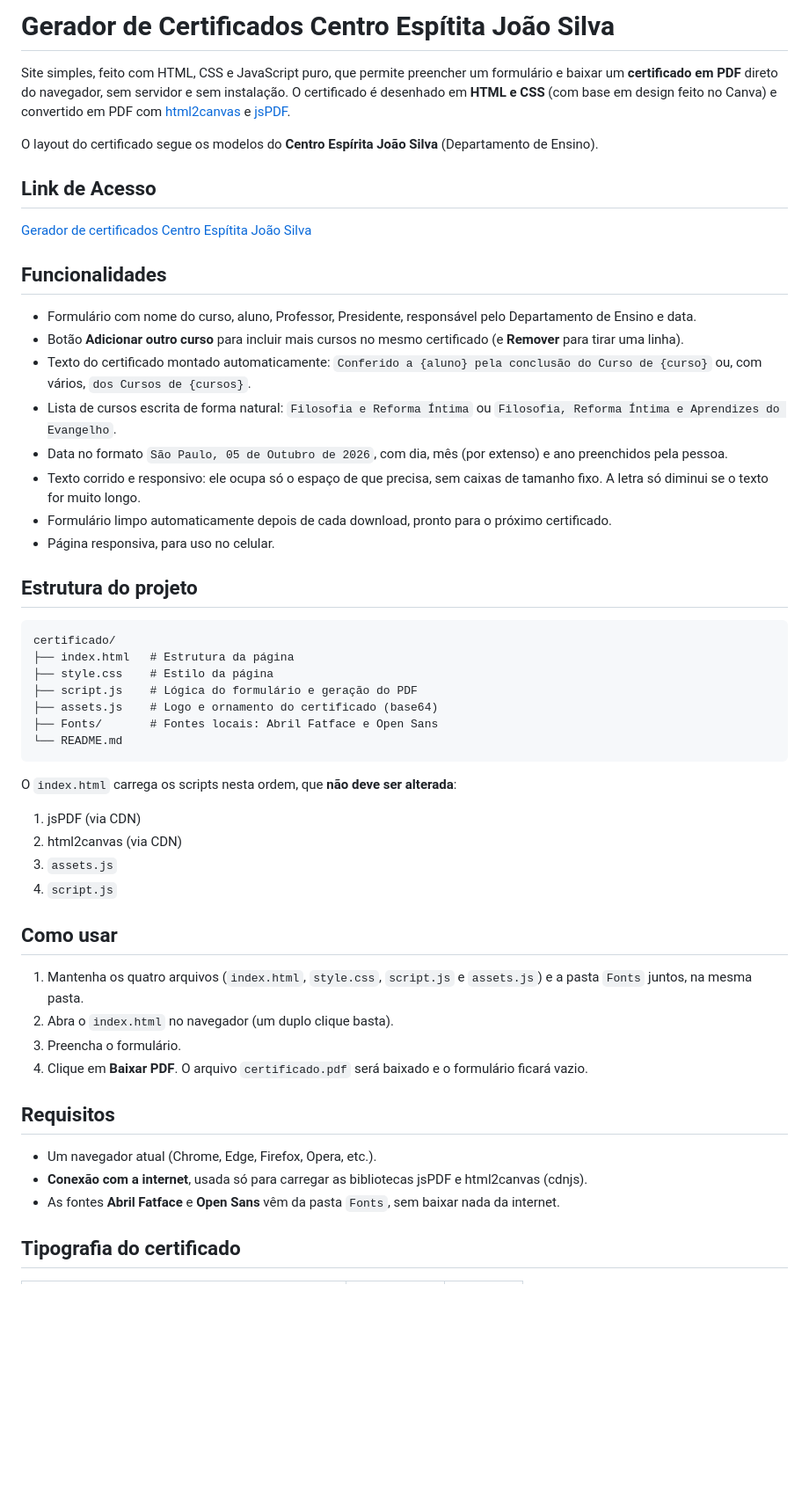
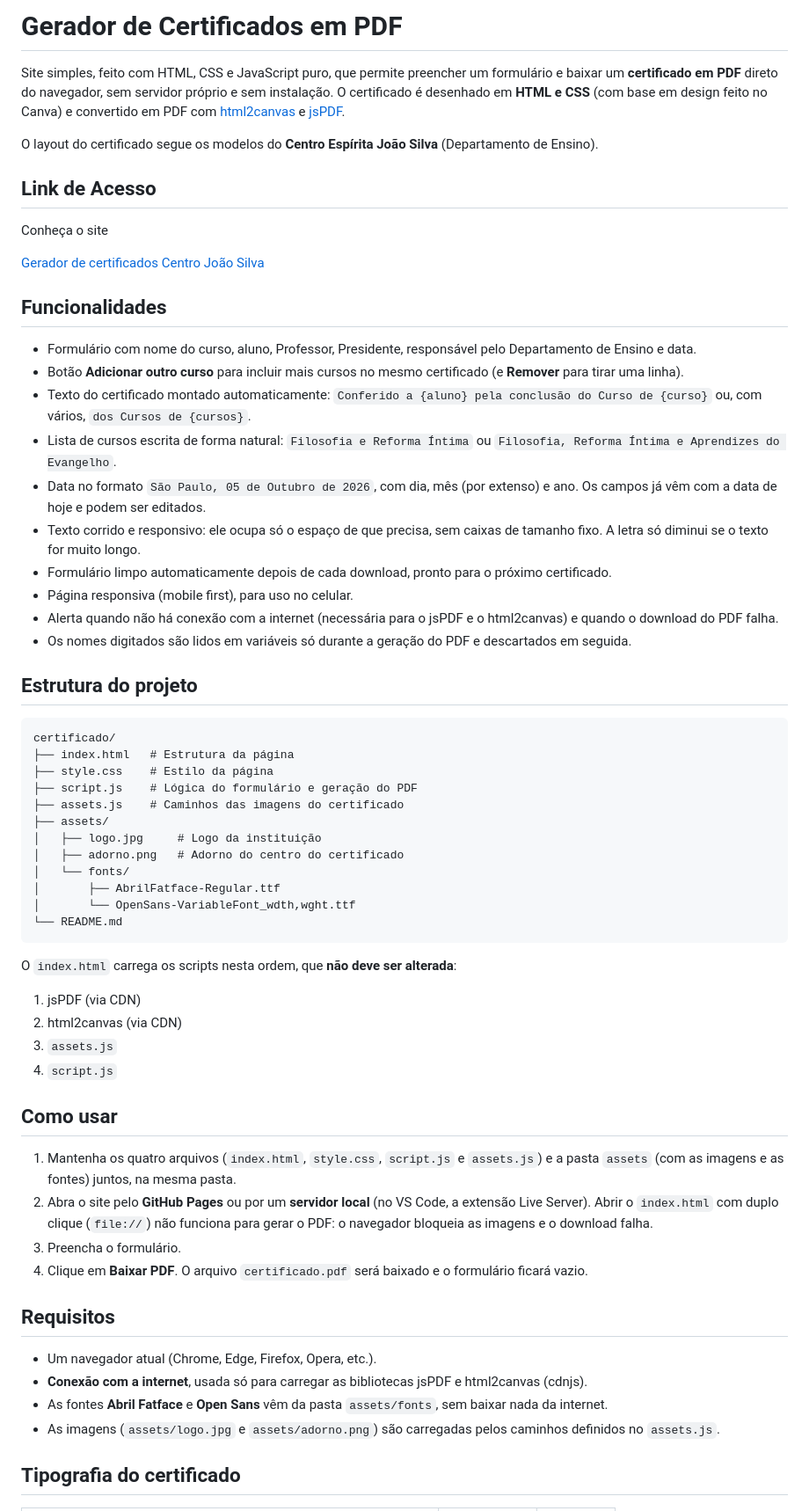
Before and after one commit to Brulibra/certificado, a Markdown page: ReadMe.md, the part around one of its changes. Shown at 88% size. Drawn GitHub-style; blank space fills up the shorter version.

Commit message:
📝 update ReadMe

````diff
--- a/ReadMe.md
+++ b/ReadMe.md
@@ -1,12 +1,14 @@
-# Gerador de Certificados Centro Espítita João Silva
+# Gerador de Certificados em PDF
 
-Site simples, feito com HTML, CSS e JavaScript puro, que permite preencher um formulário e baixar um **certificado em PDF** direto do navegador, sem servidor e sem instalação. O certificado é desenhado em **HTML e CSS** (com base em design feito no Canva) e convertido em PDF com [html2canvas](https://html2canvas.hertzen.com/) e [jsPDF](https://github.com/parallax/jsPDF).
+Site simples, feito com HTML, CSS e JavaScript puro, que permite preencher um formulário e baixar um **certificado em PDF** direto do navegador, sem servidor próprio e sem instalação. O certificado é desenhado em **HTML e CSS** (com base em design feito no Canva) e convertido em PDF com [html2canvas](https://html2canvas.hertzen.com/) e [jsPDF](https://github.com/parallax/jsPDF).
 
 O layout do certificado segue os modelos do **Centro Espírita João Silva** (Departamento de Ensino).
 
 ## Link de Acesso
 
-[Gerador de certificados Centro Espítita João Silva](https://brulibra.github.io/certificado/)
+Conheça o site
+
+[Gerador de certificados Centro João Silva](https://brulibra.github.io/certificado/)
 
 ## Funcionalidades
 
@@ -14,10 +16,12 @@ O layout do certificado segue os modelos do **Centro Espírita João Silva** (De
 - Botão **Adicionar outro curso** para incluir mais cursos no mesmo certificado (e **Remover** para tirar uma linha).
 - Texto do certificado montado automaticamente: `Conferido a {aluno} pela conclusão do Curso de {curso}` ou, com vários, `dos Cursos de {cursos}`.
 - Lista de cursos escrita de forma natural: `Filosofia e Reforma Íntima` ou `Filosofia, Reforma Íntima e Aprendizes do Evangelho`.
-- Data no formato `São Paulo, 05 de Outubro de 2026`, com dia, mês (por extenso) e ano preenchidos pela pessoa.
+- Data no formato `São Paulo, 05 de Outubro de 2026`, com dia, mês (por extenso) e ano. Os campos já vêm com a data de hoje e podem ser editados.
 - Texto corrido e responsivo: ele ocupa só o espaço de que precisa, sem caixas de tamanho fixo. A letra só diminui se o texto for muito longo.
 - Formulário limpo automaticamente depois de cada download, pronto para o próximo certificado.
-- Página responsiva, para uso no celular.
+- Página responsiva (mobile first), para uso no celular.
+- Alerta quando não há conexão com a internet (necessária para o jsPDF e o html2canvas) e quando o download do PDF falha.
+- Os nomes digitados são lidos em variáveis só durante a geração do PDF e descartados em seguida.
 
 ## Estrutura do projeto
 
@@ -26,8 +30,13 @@ certificado/
 ├── index.html   # Estrutura da página
 ├── style.css    # Estilo da página
 ├── script.js    # Lógica do formulário e geração do PDF
-├── assets.js    # Logo e ornamento do certificado (base64)
-├── Fonts/       # Fontes locais: Abril Fatface e Open Sans
+├── assets.js    # Caminhos das imagens do certificado
+├── assets/
+│   ├── logo.jpg     # Logo da instituição
+│   ├── adorno.png   # Adorno do centro do certificado
+│   └── fonts/
+│       ├── AbrilFatface-Regular.ttf
+│       └── OpenSans-VariableFont_wdth,wght.ttf
 └── README.md
 ```
 
@@ -40,8 +49,8 @@ O `index.html` carrega os scripts nesta ordem, que **não deve ser alterada**:
 
 ## Como usar
 
-1. Mantenha os quatro arquivos (`index.html`, `style.css`, `script.js` e `assets.js`) e a pasta `Fonts` juntos, na mesma pasta.
-2. Abra o `index.html` no navegador (um duplo clique basta).
+1. Mantenha os quatro arquivos (`index.html`, `style.css`, `script.js` e `assets.js`) e a pasta `assets` (com as imagens e as fontes) juntos, na mesma pasta.
+2. Abra o site pelo **GitHub Pages** ou por um **servidor local** (no VS Code, a extensão Live Server). Abrir o `index.html` com duplo clique (`file://`) não funciona para gerar o PDF: o navegador bloqueia as imagens e o download falha.
 3. Preencha o formulário.
 4. Clique em **Baixar PDF**. O arquivo `certificado.pdf` será baixado e o formulário ficará vazio.
 
@@ -49,7 +58,8 @@ O `index.html` carrega os scripts nesta ordem, que **não deve ser alterada**:
 
 - Um navegador atual (Chrome, Edge, Firefox, Opera, etc.).
 - **Conexão com a internet**, usada só para carregar as bibliotecas jsPDF e html2canvas (cdnjs).
-- As fontes **Abril Fatface** e **Open Sans** vêm da pasta `Fonts`, sem baixar nada da internet.
+- As fontes **Abril Fatface** e **Open Sans** vêm da pasta `assets/fonts`, sem baixar nada da internet.
+- As imagens (`assets/logo.jpg` e `assets/adorno.png`) são carregadas pelos caminhos definidos no `assets.js`.
 
 ## Tipografia do certificado
 
````
Also changed, not shown: other parts of ReadMe.md (+8 -8 lines).
